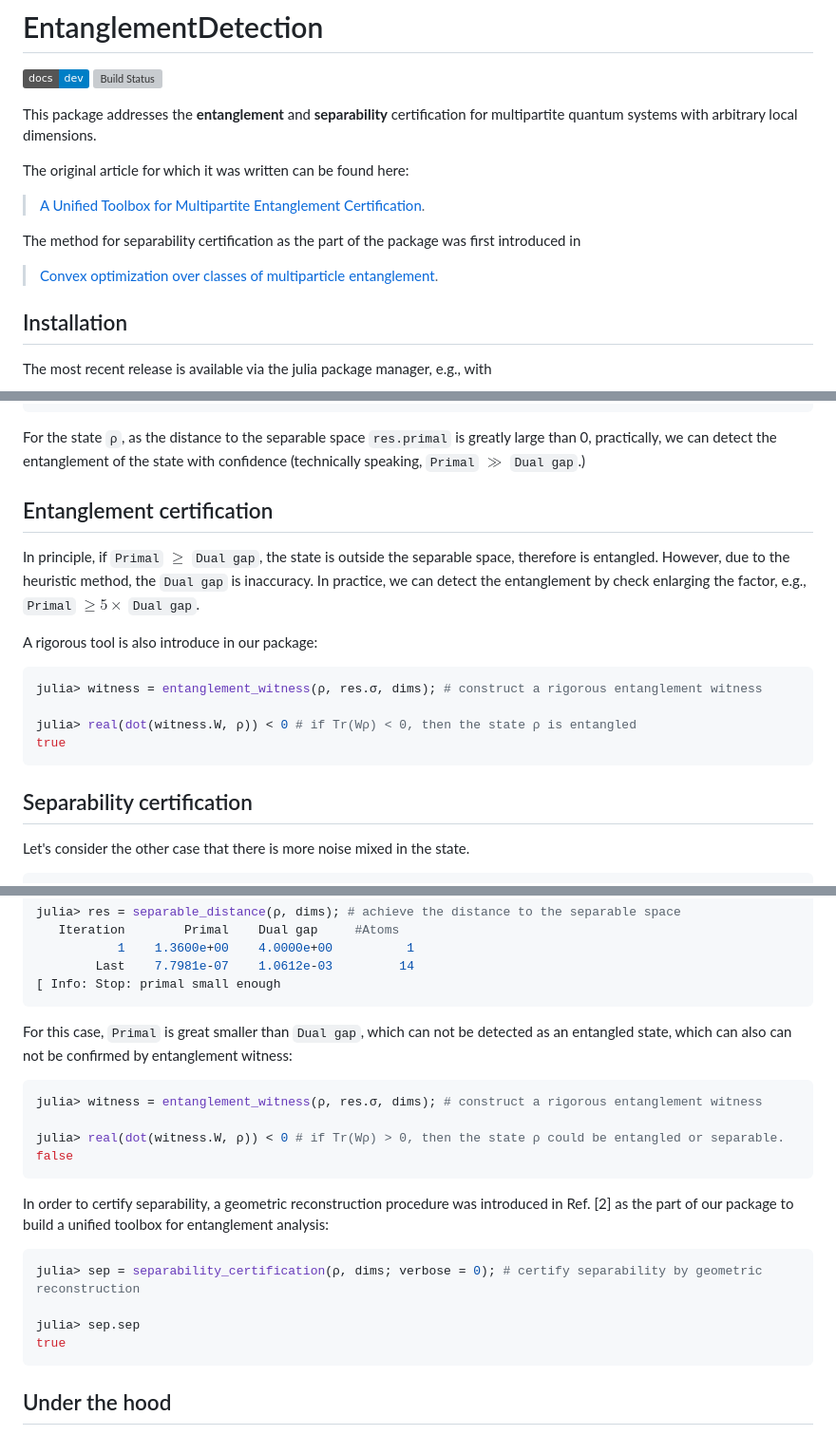
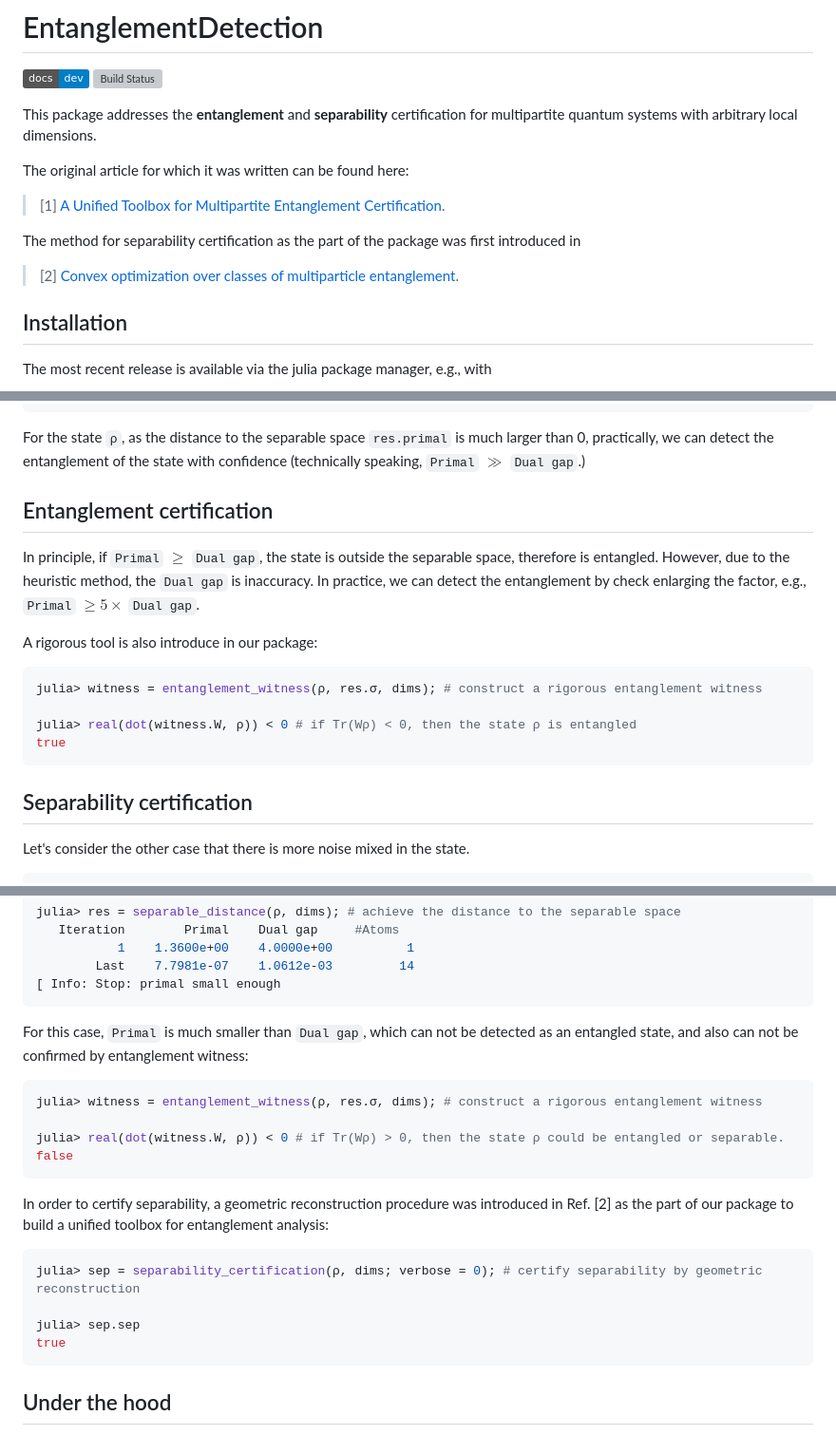
Before and after one commit to ZIB-IOL/EntanglementDetection.jl, a Markdown page: README.md, 3 parts joined by grey strips. Shown: that part at 95% size. GitHub-like rendering; badges without logos; grey boxes are pictures that could not be loaded.

Commit message:
fix syntax

````diff
--- a/README.md
+++ b/README.md
@@ -7,11 +7,11 @@ This package addresses the **entanglement** and **separability** certification f
 
 The original article for which it was written can be found here:
 
-> [A Unified Toolbox for Multipartite Entanglement Certification](https://arxiv.org/abs/2507.17435).
+> [1] [A Unified Toolbox for Multipartite Entanglement Certification](https://arxiv.org/abs/2507.17435).
 
 The method for separability certification as the part of the package was first introduced in
 
-> [Convex optimization over classes of multiparticle entanglement](https://arxiv.org/abs/1707.02958).
+> [2] [Convex optimization over classes of multiparticle entanglement](https://arxiv.org/abs/1707.02958).
 
 ## Installation
 
@@ -68,9 +68,10 @@ Iteration        Primal    Dual gap     #Atoms
 [ Info: Stop: maximum iteration reached
 ```
 
-For the state ``ρ``, as the distance to the separable space `res.primal` is greatly large than 0, practically, we can detect the entanglement of the state with confidence (technically speaking, ``Primal`` $\gg$ ``Dual gap``.)
+For the state ``ρ``, as the distance to the separable space `res.primal` is much larger than 0, practically, we can detect the entanglement of the state with confidence (technically speaking, ``Primal`` $\gg$ ``Dual gap``.)
 
 ## Entanglement certification
+
 In principle, if ``Primal`` $\geq$ ``Dual gap``, the state is outside the separable space, therefore is entangled. However, due to the heuristic method, the ``Dual gap`` is inaccuracy. In practice, we can detect the entanglement by check enlarging the factor, e.g., ``Primal`` $\geq 5 \times$ ``Dual gap``.
 
 A rigorous tool is also introduce in our package:
@@ -83,6 +84,7 @@ true
 ```
 
 ## Separability certification
+
 Let's consider the other case that there is more noise mixed in the state.
 
 ```julia
@@ -100,7 +102,7 @@ julia> res = separable_distance(ρ, dims); # achieve the distance to the separab
 [ Info: Stop: primal small enough
 ```
 
-For this case, ``Primal`` is great smaller than ``Dual gap``, which can not be detected as an entangled state, which can also can not be confirmed by entanglement witness:
+For this case, ``Primal`` is much smaller than ``Dual gap``, which can not be detected as an entangled state, and also can not be confirmed by entanglement witness:
 
 ```julia
 julia> witness = entanglement_witness(ρ, res.σ, dims); # construct a rigorous entanglement witness
@@ -118,7 +120,6 @@ julia> sep.sep
 true
 ```
 
-
 ## Under the hood
 
 The computation is based on an efficient variant of the Frank-Wolfe algorithm to iteratively find the separable state closest to the input quantum state based on correlation tensor.
````
